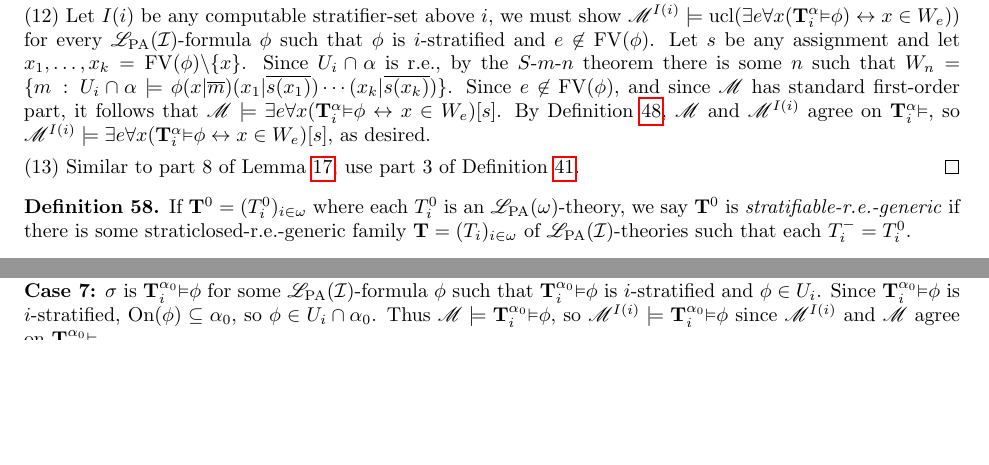
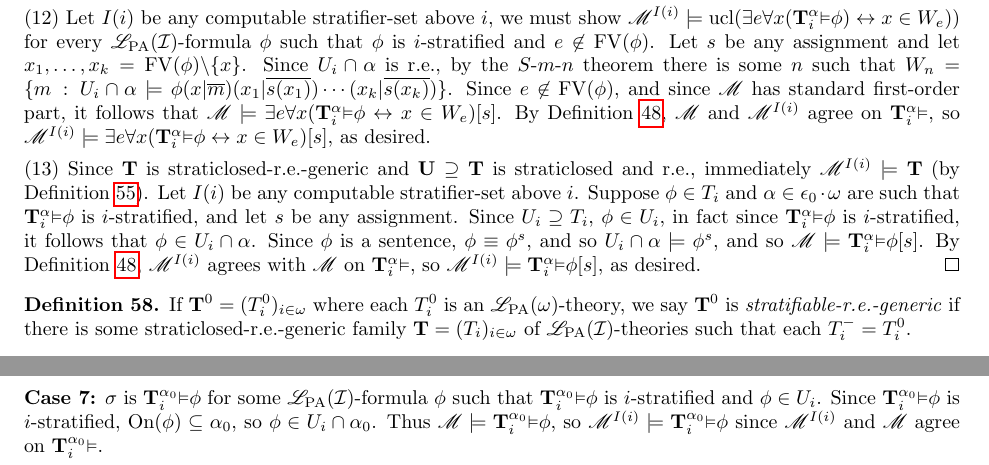
Before and after one commit to semitrivial/self_referential_theories, a LaTeX paper (revised.tex): two parts of pages 16 and 18 of 21 before the commit and two parts of pages 16 and 19 of 21 after it, joined at a grey line, cut so that both start at the same text, the shorter picture padded with empty space. Compiled offline with pdfLaTeX.

Commit message:
Peer review: Fill in proof of part 13 of Theorem 57

```diff
--- a/revised.tex
+++ b/revised.tex
@@ -1957,8 +1957,17 @@ as desired.
 
 \item
 (13)
-Similar to part 8 of Lemma \ref{firstgrabbag}; use
-part 3 of Definition \ref{straticloseddefn}.
+Since $\T$ is straticlosed-r.e.-generic and $\U\supseteq \T$ is straticlosed and r.e.,
+immediately $\M^{I(i)}\models\T$ (by Definition \ref{bootstrapclosedrestrat}).
+Let $I(i)$ be any computable stratifier-set above $i$.
+Suppose $\phi\in T_i$ and $\alpha\in\epom$ are such that $\Prr\alpha i\phi$
+is $i$-stratified, and let $s$ be any assignment.
+Since $U_i\supseteq T_i$, $\phi\in U_i$, in fact since $\Prr\alpha i\phi$ is $i$-stratified,
+it follows that $\phi\in U_i\cap\alpha$. Since $\phi$ is a sentence,
+$\phi\equiv \phi^s$, and so
+$U_i\cap\alpha\models\phi^s$, and so $\M\models \Prr\alpha i\phi[s]$.
+By Definition \ref{moduloidefn}, $\M^{I(i)}$ agrees with $\M$ on $\Prr \alpha i$,
+so $\M^{I(i)}\models \Prr\alpha i\phi[s]$, as desired.
 \end{proof}
 
 \begin{definition}
```
